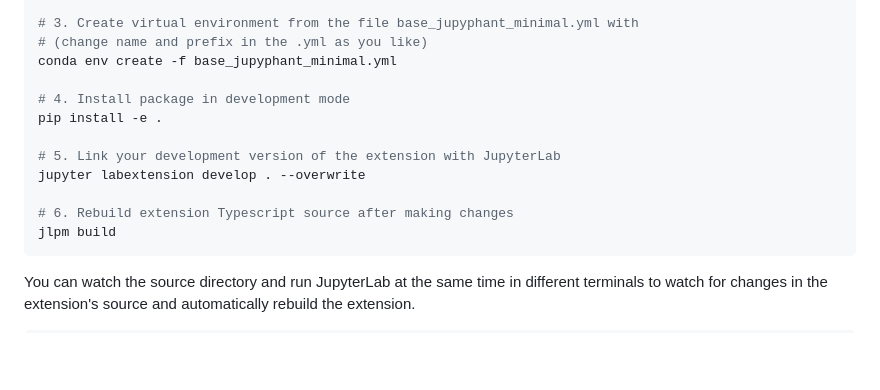
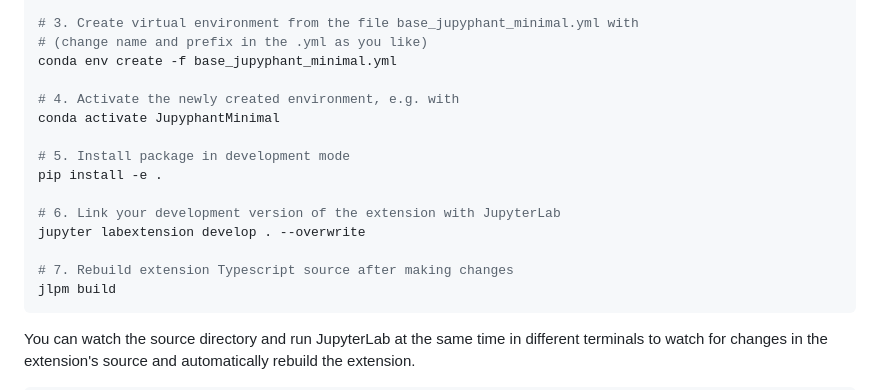
Before and after one commit to INM-6/elephant-lab, a Markdown page: README.md, the part around the change. GitHub-like rendering; blank space fills up the shorter version.

Commit message:
updated development installation guide

````diff
--- a/README.md
+++ b/README.md
@@ -48,13 +48,16 @@ cd MyJupyphant
 # (change name and prefix in the .yml as you like)
 conda env create -f base_jupyphant_minimal.yml
 
-# 4. Install package in development mode
+# 4. Activate the newly created environment, e.g. with
+conda activate JupyphantMinimal
+
+# 5. Install package in development mode
 pip install -e .
 
-# 5. Link your development version of the extension with JupyterLab
+# 6. Link your development version of the extension with JupyterLab
 jupyter labextension develop . --overwrite
 
-# 6. Rebuild extension Typescript source after making changes
+# 7. Rebuild extension Typescript source after making changes
 jlpm build
 ```
 
````
